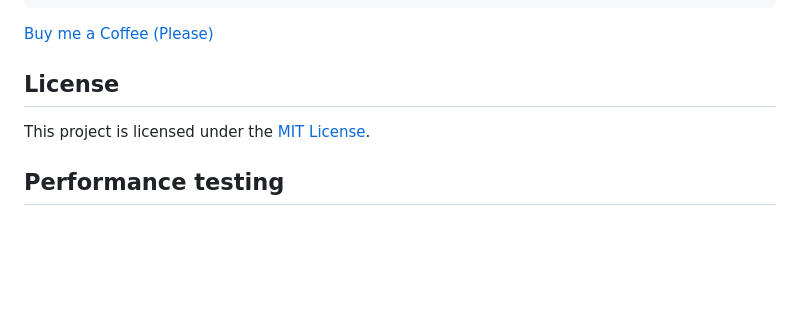
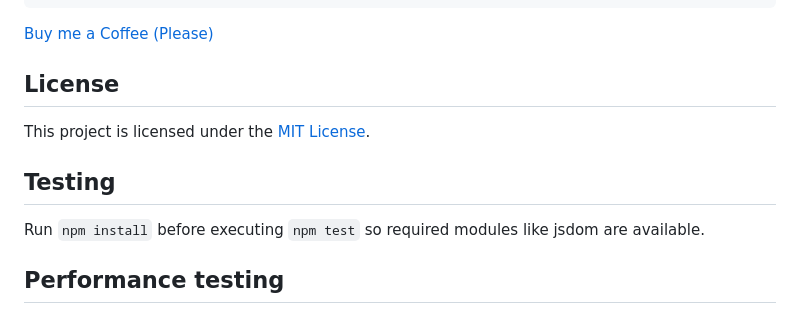
Before and after one commit to Bijikyu/coreCSS, a Markdown page: README.md, the part around the change. GitHub-like rendering; blank space fills up the shorter version.

Commit message:
docs: add npm install note

```diff
--- a/README.md
+++ b/README.md
@@ -119,5 +119,8 @@ clients fetch the new hash.
 ## License
 This project is licensed under the [MIT License](LICENSE).
 
+## Testing
+Run `npm install` before executing `npm test` so required modules like jsdom are available.
+
 ## Performance testing
 A script for measuring download times from jsDelivr and GitHub Pages is in [docs/performance.md](docs/performance.md). Use it to verify asset delivery speed under load. Pass `--json` to append results to `performance-results.json` for automation.
```
